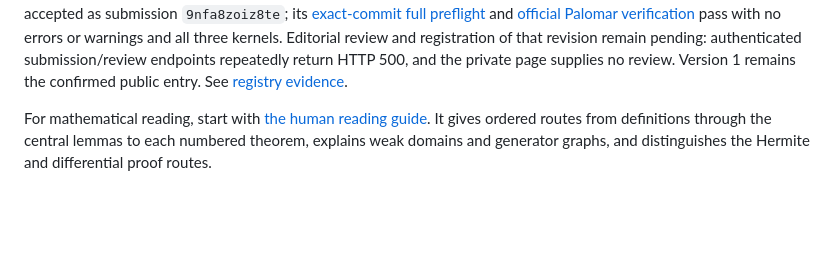
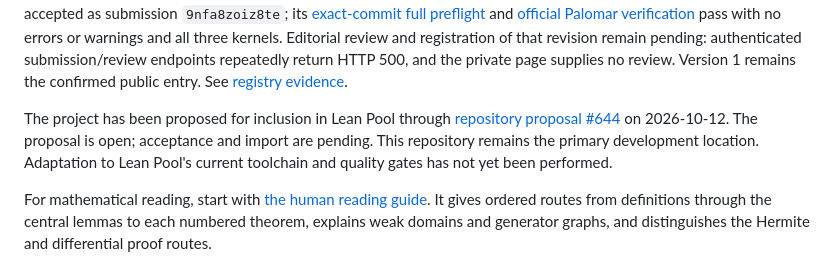
Before and after one commit to djalilchafai/ginibre-poincare, a Markdown page: README.md, the part around the change. GitHub-like rendering; blank space fills up the shorter version.

Commit message:
Record Lean Pool proposal and current publication status

```diff
--- a/README.md
+++ b/README.md
@@ -36,6 +36,12 @@ registration of that revision remain pending: authenticated submission/review
 endpoints repeatedly return HTTP 500, and the private page supplies no review.
 Version 1 remains the confirmed public entry. See
 [registry evidence](verification/registry-publication-check.md).
+
+The project has been proposed for inclusion in Lean Pool through
+[repository proposal #644](https://github.com/LeanPool/lean-pool/issues/644)
+on 2026-10-12. The proposal is open; acceptance and import are pending.
+This repository remains the primary development location. Adaptation to Lean
+Pool's current toolchain and quality gates has not yet been performed.
 
 For mathematical reading, start with [the human reading guide](HUMAN_READABILITY.md).
 It gives ordered routes from definitions through the central lemmas to each
```
Also changed, not shown: STATUS.md (+41 -1 lines).
